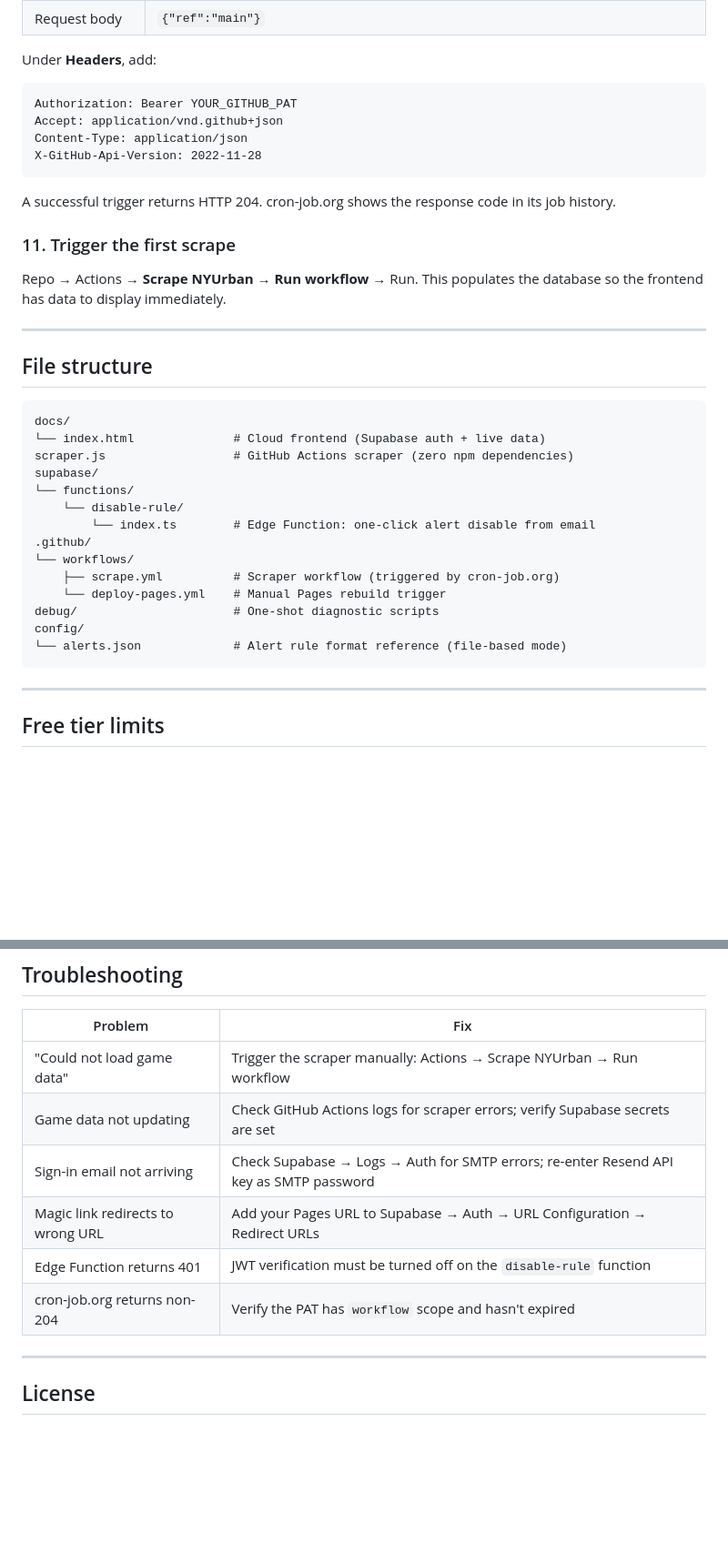
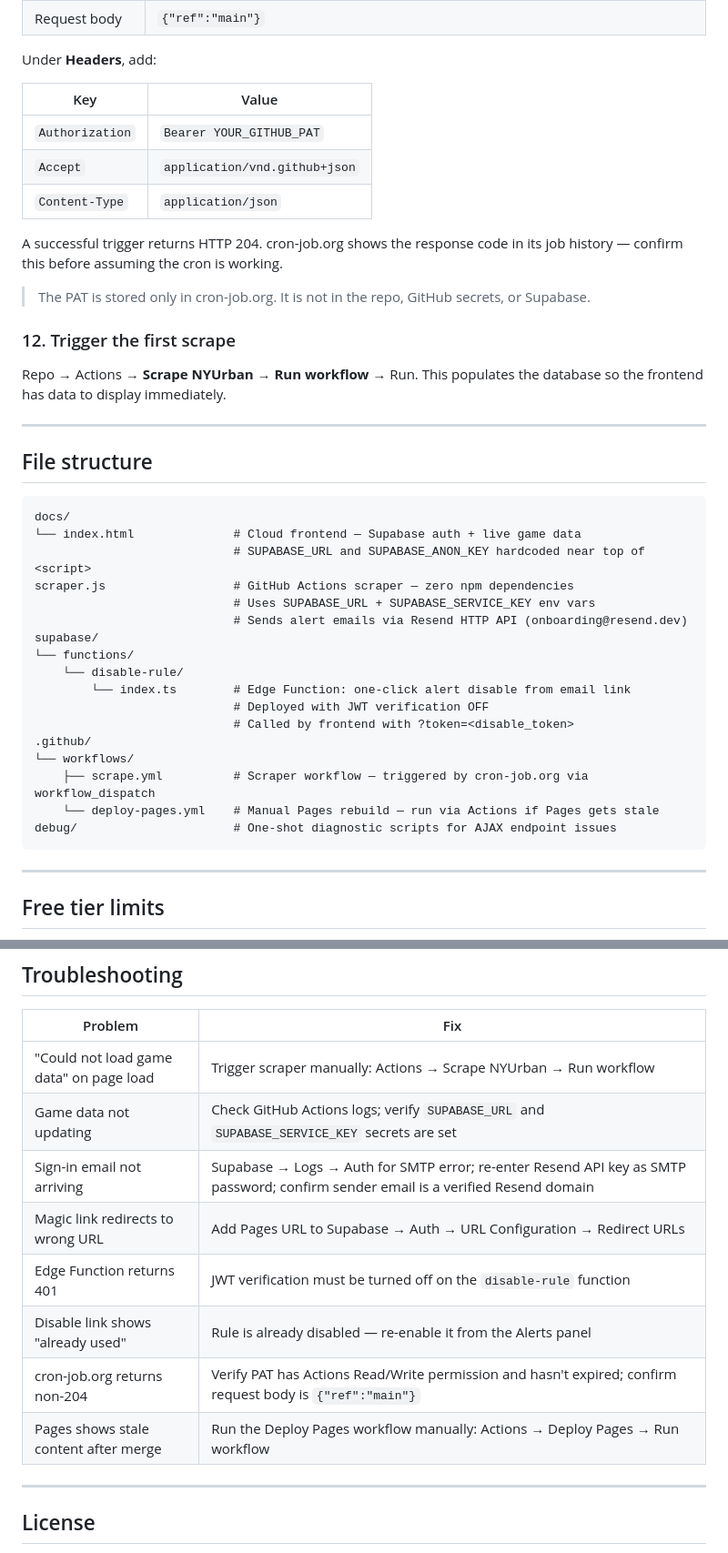
Before and after one commit to christopherkwok/vb-tix_app, a Markdown page: README.md, 2 parts joined by grey strips. Shown at 91% size. Drawn GitHub-style; blank space fills up the shorter version.

````diff
--- a/README.md
+++ b/README.md
@@ -174,16 +273,18 @@ GitHub → Settings → Developer settings → Personal access tokens → Tokens
 | Request body | `{"ref":"main"}` |
 
 Under **Headers**, add:
-```
-Authorization: Bearer YOUR_GITHUB_PAT
-Accept: application/vnd.github+json
-Content-Type: application/json
-X-GitHub-Api-Version: 2022-11-28
-```
 
-A successful trigger returns HTTP 204. cron-job.org shows the response code in its job history.
+| Key | Value |
+|-----|-------|
+| `Authorization` | `Bearer YOUR_GITHUB_PAT` |
+| `Accept` | `application/vnd.github+json` |
+| `Content-Type` | `application/json` |
 
-### 11. Trigger the first scrape
+A successful trigger returns HTTP 204. cron-job.org shows the response code in its job history — confirm this before assuming the cron is working.
+
+> The PAT is stored only in cron-job.org. It is not in the repo, GitHub secrets, or Supabase.
+
+### 12. Trigger the first scrape
 
 Repo → Actions → **Scrape NYUrban** → **Run workflow** → Run. This populates the database so the frontend has data to display immediately.
 
@@ -193,19 +294,22 @@ Repo → Actions → **Scrape NYUrban** → **Run workflow** → Run. This popul
 
 ```
 docs/
-└── index.html              # Cloud frontend (Supabase auth + live data)
-scraper.js                  # GitHub Actions scraper (zero npm dependencies)
+└── index.html              # Cloud frontend — Supabase auth + live game data
+                            # SUPABASE_URL and SUPABASE_ANON_KEY hardcoded near top of <script>
+scraper.js                  # GitHub Actions scraper — zero npm dependencies
+                            # Uses SUPABASE_URL + SUPABASE_SERVICE_KEY env vars
+                            # Sends alert emails via Resend HTTP API (onboarding@resend.dev)
 supabase/
 └── functions/
     └── disable-rule/
-        └── index.ts        # Edge Function: one-click alert disable from email
+        └── index.ts        # Edge Function: one-click alert disable from email link
+                            # Deployed with JWT verification OFF
+                            # Called by frontend with ?token=<disable_token>
 .github/
 └── workflows/
-    ├── scrape.yml          # Scraper workflow (triggered by cron-job.org)
-    └── deploy-pages.yml    # Manual Pages rebuild trigger
-debug/                      # One-shot diagnostic scripts
-config/
-└── alerts.json             # Alert rule format reference (file-based mode)
+    ├── scrape.yml          # Scraper workflow — triggered by cron-job.org via workflow_dispatch
+    └── deploy-pages.yml    # Manual Pages rebuild — run via Actions if Pages gets stale
+debug/                      # One-shot diagnostic scripts for AJAX endpoint issues
 ```
 
 ---
@@ -283,12 +396,14 @@ Each script saves raw HTML to `debug/debug-output/`.
 
 | Problem | Fix |
 |---------|-----|
-| "Could not load game data" | Trigger the scraper manually: Actions → Scrape NYUrban → Run workflow |
-| Game data not updating | Check GitHub Actions logs for scraper errors; verify Supabase secrets are set |
-| Sign-in email not arriving | Check Supabase → Logs → Auth for SMTP errors; re-enter Resend API key as SMTP password |
-| Magic link redirects to wrong URL | Add your Pages URL to Supabase → Auth → URL Configuration → Redirect URLs |
+| "Could not load game data" on page load | Trigger scraper manually: Actions → Scrape NYUrban → Run workflow |
+| Game data not updating | Check GitHub Actions logs; verify `SUPABASE_URL` and `SUPABASE_SERVICE_KEY` secrets are set |
+| Sign-in email not arriving | Supabase → Logs → Auth for SMTP error; re-enter Resend API key as SMTP password; confirm sender email is a verified Resend domain |
+| Magic link redirects to wrong URL | Add Pages URL to Supabase → Auth → URL Configuration → Redirect URLs |
 | Edge Function returns 401 | JWT verification must be turned off on the `disable-rule` function |
-| cron-job.org returns non-204 | Verify the PAT has `workflow` scope and hasn't expired |
+| Disable link shows "already used" | Rule is already disabled — re-enable it from the Alerts panel |
+| cron-job.org returns non-204 | Verify PAT has Actions Read/Write permission and hasn't expired; confirm request body is `{"ref":"main"}` |
+| Pages shows stale content after merge | Run the Deploy Pages workflow manually: Actions → Deploy Pages → Run workflow |
 
 ---
 
````
Also changed, not shown: other parts of README.md (+152 -44 lines).
